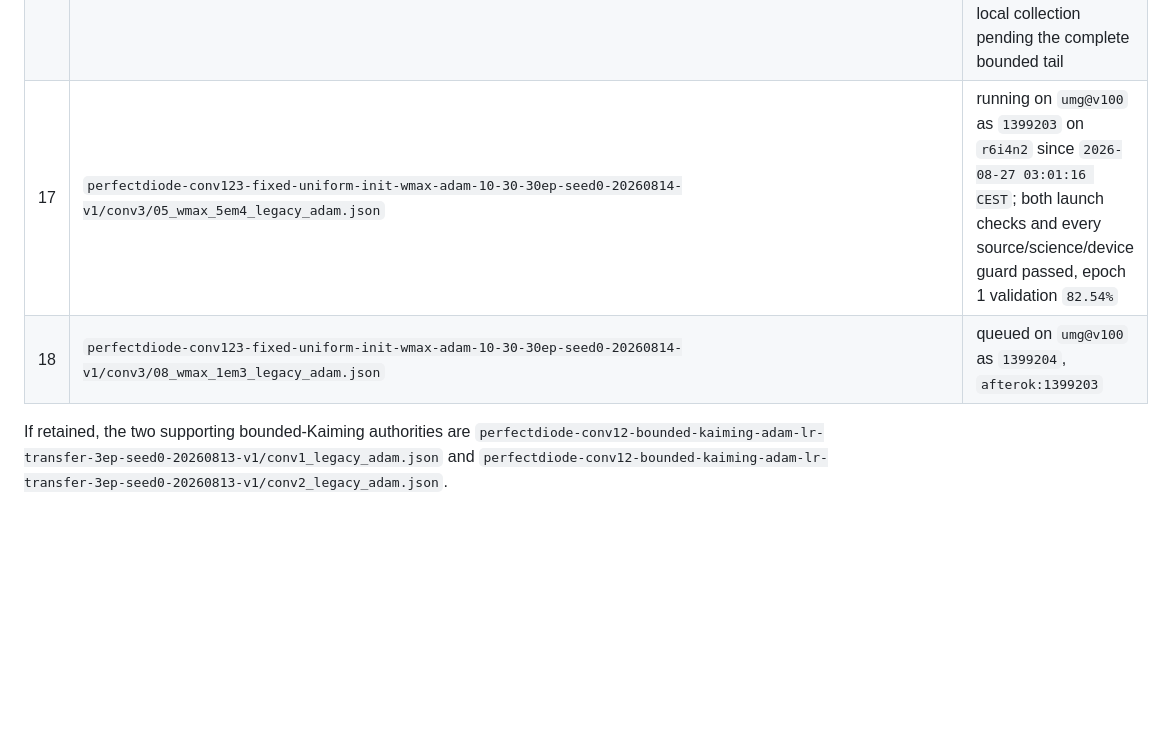
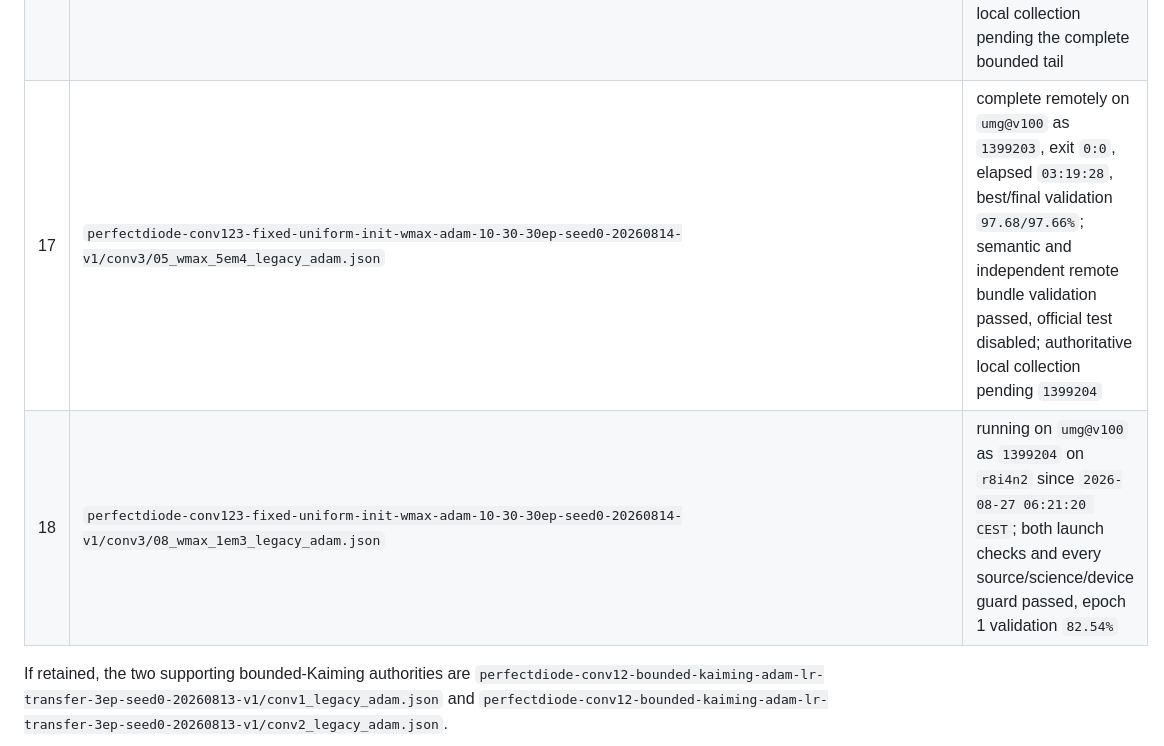
Before and after one commit to filip137/drn-server-code, a Markdown page: docs/legacy_physical_kcl_rerun_inventory.md, the part around the change. Drawn GitHub-style; blank space fills up the shorter version.

Commit message:
Record second bounded Conv3 completion

```diff
--- a/docs/legacy_physical_kcl_rerun_inventory.md
+++ b/docs/legacy_physical_kcl_rerun_inventory.md
@@ -77,8 +77,8 @@ corrected-model selection gate is still pending.
 | 14 | `perfectdiode-conv123-fixed-uniform-init-wmax-adam-10-30-30ep-seed0-20260814-v1/conv2/05_wmax_5em4_legacy_adam.json` | pending |
 | 15 | `perfectdiode-conv123-fixed-uniform-init-wmax-adam-10-30-30ep-seed0-20260814-v1/conv2/08_wmax_1em3_legacy_adam.json` | pending |
 | 16 | `perfectdiode-conv123-fixed-uniform-init-wmax-adam-10-30-30ep-seed0-20260814-v1/conv3/02_wmax_1em4_legacy_adam.json` | complete remotely on `umg@v100` as `1399202`, exit `0:0`, elapsed `03:14:46`, best/final validation `93.56/93.56%`; semantic and independent remote bundle validation passed, official test disabled; authoritative local collection pending the complete bounded tail |
-| 17 | `perfectdiode-conv123-fixed-uniform-init-wmax-adam-10-30-30ep-seed0-20260814-v1/conv3/05_wmax_5em4_legacy_adam.json` | running on `umg@v100` as `1399203` on `r6i4n2` since `2026-08-27 03:01:16 CEST`; both launch checks and every source/science/device guard passed, epoch 1 validation `82.54%` |
-| 18 | `perfectdiode-conv123-fixed-uniform-init-wmax-adam-10-30-30ep-seed0-20260814-v1/conv3/08_wmax_1em3_legacy_adam.json` | queued on `umg@v100` as `1399204`, `afterok:1399203` |
+| 17 | `perfectdiode-conv123-fixed-uniform-init-wmax-adam-10-30-30ep-seed0-20260814-v1/conv3/05_wmax_5em4_legacy_adam.json` | complete remotely on `umg@v100` as `1399203`, exit `0:0`, elapsed `03:19:28`, best/final validation `97.68/97.66%`; semantic and independent remote bundle validation passed, official test disabled; authoritative local collection pending `1399204` |
+| 18 | `perfectdiode-conv123-fixed-uniform-init-wmax-adam-10-30-30ep-seed0-20260814-v1/conv3/08_wmax_1em3_legacy_adam.json` | running on `umg@v100` as `1399204` on `r8i4n2` since `2026-08-27 06:21:20 CEST`; both launch checks and every source/science/device guard passed, epoch 1 validation `82.54%` |
 
 If retained, the two supporting bounded-Kaiming authorities are
 `perfectdiode-conv12-bounded-kaiming-adam-lr-transfer-3ep-seed0-20260813-v1/conv1_legacy_adam.json`
```
Also changed, not shown: docs/current_simulations.md (+9 -11 lines).
